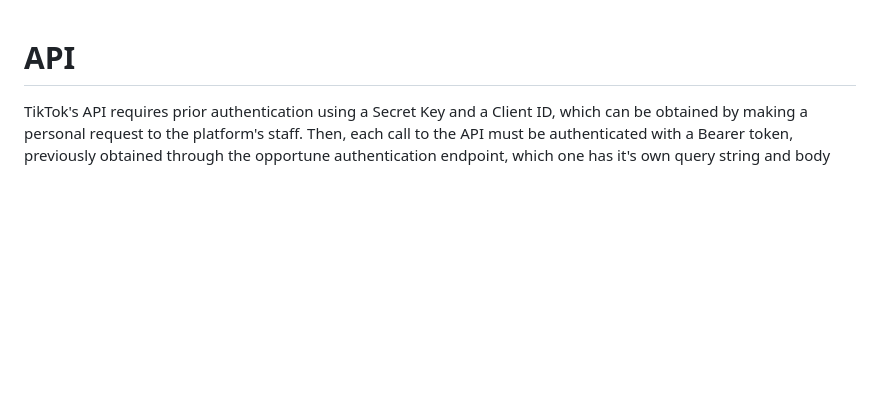
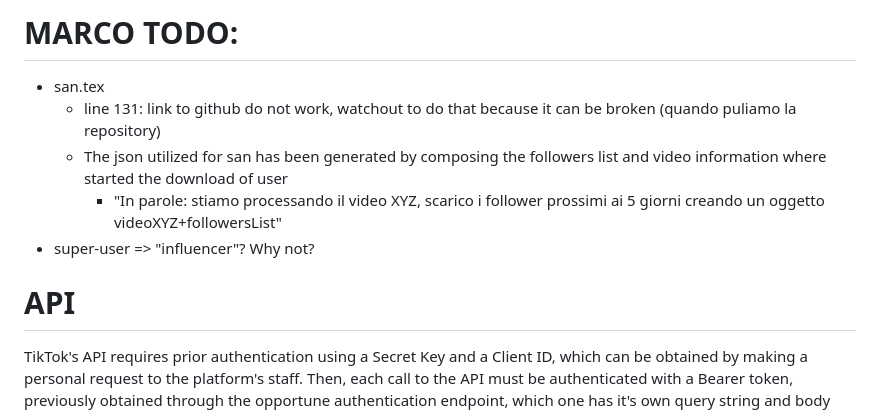
Before and after one commit to albertomorini/CNS, a Markdown page: docs/ogAlby.md, the part around the change. GitHub-like rendering; blank space fills up the shorter version.

Commit message:
considerazioni per marco

```diff
--- a/docs/ogAlby.md
+++ b/docs/ogAlby.md
@@ -1,3 +1,12 @@
+# MARCO TODO:
+
+- san.tex
+  - line 131: link to github do not work, watchout to do that because it can be broken (quando puliamo la repository)
+  - The json utilized for san has been generated by composing the followers list and video information where started the download of user
+    - "In parole: stiamo processando il video XYZ, scarico i follower prossimi ai 5 giorni creando un oggetto videoXYZ+followersList"
+- super-user => "influencer"? Why not?
+
+
 # API
 
 TikTok's API requires prior authentication using a Secret Key and a Client ID, which can be obtained by making a personal request to the platform's staff. Then, each call to the API must be authenticated with a Bearer token, previously obtained through the opportune authentication endpoint, which one has it's own query string and body parameter to be included in the HTTP request.
```
